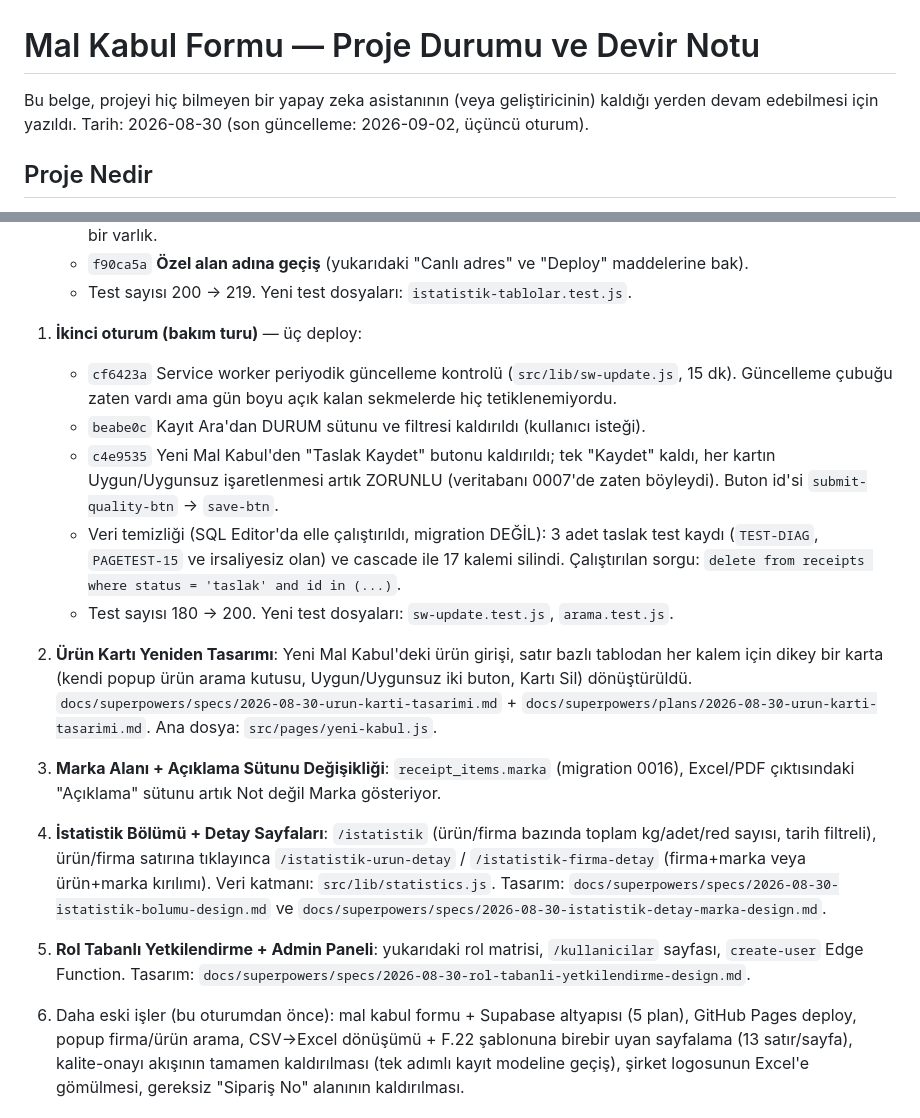
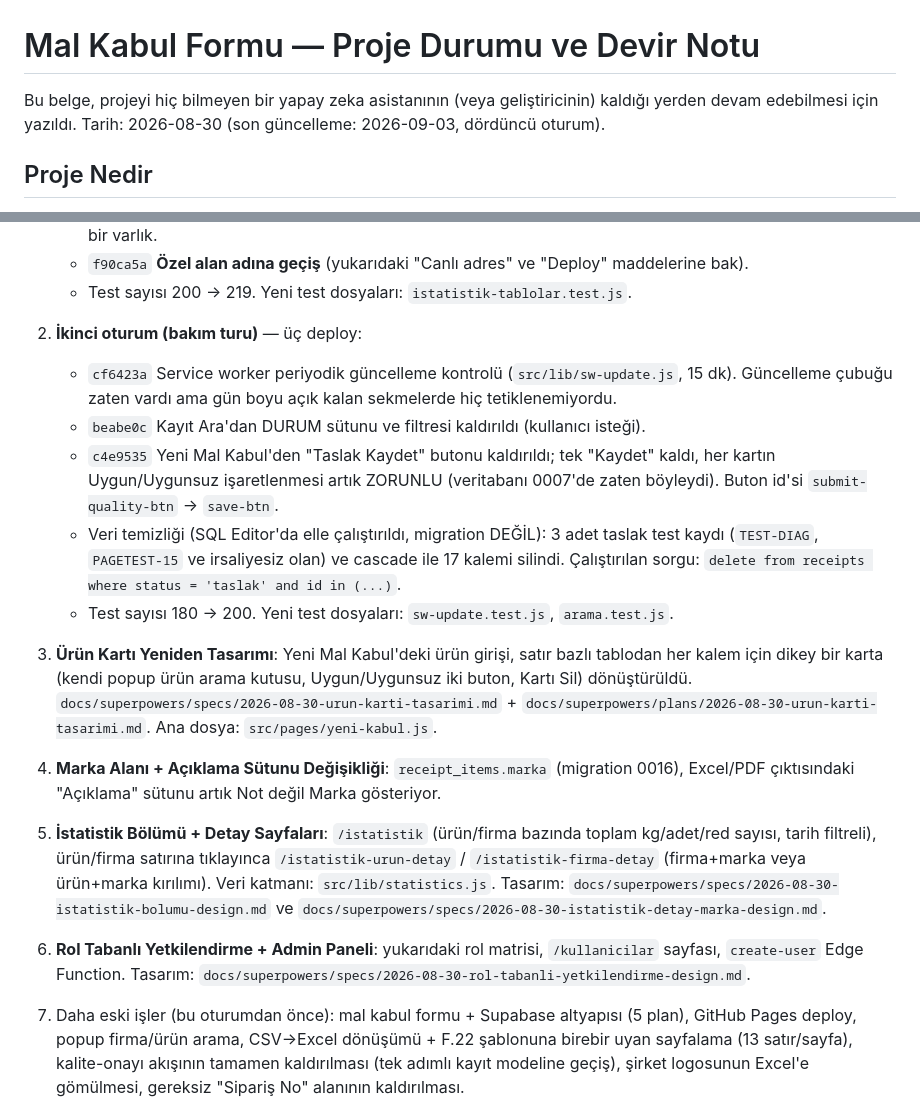
Before and after one commit to mehmetaraz0/mal-kabul-formu, a Markdown page: docs/PROJE-DURUMU.md, 2 parts joined by grey strips. Drawn GitHub-style.

```diff
--- a/docs/PROJE-DURUMU.md
+++ b/docs/PROJE-DURUMU.md
@@ -1,7 +1,7 @@
 # Mal Kabul Formu — Proje Durumu ve Devir Notu
 
 Bu belge, projeyi hiç bilmeyen bir yapay zeka asistanının (veya geliştiricinin) kaldığı yerden
-devam edebilmesi için yazıldı. Tarih: 2026-08-30 (son güncelleme: 2026-09-02, üçüncü oturum).
+devam edebilmesi için yazıldı. Tarih: 2026-08-30 (son güncelleme: 2026-09-03, dördüncü oturum).
 
 ## Proje Nedir
 
@@ -138,7 +173,7 @@ sentetik e-postasına çevrilip Supabase Auth'a öyle gönderiliyor — bkz. `sr
    - `f90ca5a` **Özel alan adına geçiş** (yukarıdaki "Canlı adres" ve "Deploy" maddelerine bak).
    - Test sayısı 200 → 219. Yeni test dosyaları: `istatistik-tablolar.test.js`.
 
-1. **İkinci oturum (bakım turu)** — üç deploy:
+2. **İkinci oturum (bakım turu)** — üç deploy:
    - `cf6423a` Service worker periyodik güncelleme kontrolü (`src/lib/sw-update.js`, 15 dk).
      Güncelleme çubuğu zaten vardı ama gün boyu açık kalan sekmelerde hiç tetiklenemiyordu.
    - `beabe0c` Kayıt Ara'dan DURUM sütunu ve filtresi kaldırıldı (kullanıcı isteği).
@@ -149,20 +184,20 @@ sentetik e-postasına çevrilip Supabase Auth'a öyle gönderiliyor — bkz. `sr
      (`TEST-DIAG`, `PAGETEST-15` ve irsaliyesiz olan) ve cascade ile 17 kalemi silindi.
      Çalıştırılan sorgu: `delete from receipts where status = 'taslak' and id in (...)`.
    - Test sayısı 180 → 200. Yeni test dosyaları: `sw-update.test.js`, `arama.test.js`.
-2. **Ürün Kartı Yeniden Tasarımı**: Yeni Mal Kabul'deki ürün girişi, satır bazlı tablodan
+3. **Ürün Kartı Yeniden Tasarımı**: Yeni Mal Kabul'deki ürün girişi, satır bazlı tablodan
    her kalem için dikey bir karta (kendi popup ürün arama kutusu, Uygun/Uygunsuz iki buton,
    Kartı Sil) dönüştürüldü. `docs/superpowers/specs/2026-08-30-urun-karti-tasarimi.md` +
    `docs/superpowers/plans/2026-08-30-urun-karti-tasarimi.md`. Ana dosya: `src/pages/yeni-kabul.js`.
-3. **Marka Alanı + Açıklama Sütunu Değişikliği**: `receipt_items.marka` (migration 0016),
+4. **Marka Alanı + Açıklama Sütunu Değişikliği**: `receipt_items.marka` (migration 0016),
    Excel/PDF çıktısındaki "Açıklama" sütunu artık Not değil Marka gösteriyor.
-4. **İstatistik Bölümü + Detay Sayfaları**: `/istatistik` (ürün/firma bazında toplam kg/adet/red
+5. **İstatistik Bölümü + Detay Sayfaları**: `/istatistik` (ürün/firma bazında toplam kg/adet/red
    sayısı, tarih filtreli), ürün/firma satırına tıklayınca `/istatistik-urun-detay` /
    `/istatistik-firma-detay` (firma+marka veya ürün+marka kırılımı). Veri katmanı:
    `src/lib/statistics.js`. Tasarım: `docs/superpowers/specs/2026-08-30-istatistik-bolumu-design.md`
    ve `docs/superpowers/specs/2026-08-30-istatistik-detay-marka-design.md`.
-5. **Rol Tabanlı Yetkilendirme + Admin Paneli**: yukarıdaki rol matrisi, `/kullanicilar` sayfası,
+6. **Rol Tabanlı Yetkilendirme + Admin Paneli**: yukarıdaki rol matrisi, `/kullanicilar` sayfası,
    `create-user` Edge Function. Tasarım: `docs/superpowers/specs/2026-08-30-rol-tabanli-yetkilendirme-design.md`.
-6. Daha eski işler (bu oturumdan önce): mal kabul formu + Supabase altyapısı (5 plan), GitHub
+7. Daha eski işler (bu oturumdan önce): mal kabul formu + Supabase altyapısı (5 plan), GitHub
    Pages deploy, popup firma/ürün arama, CSV→Excel dönüşümü + F.22 şablonuna birebir uyan
    sayfalama (13 satır/sayfa), kalite-onayı akışının tamamen kaldırılması (tek adımlı kayıt
    modeline geçiş), şirket logosunun Excel'e gömülmesi, gereksiz "Sipariş No" alanının kaldırılması.
```
Also changed, not shown: other parts of docs/PROJE-DURUMU.md (+38 -3 lines).
